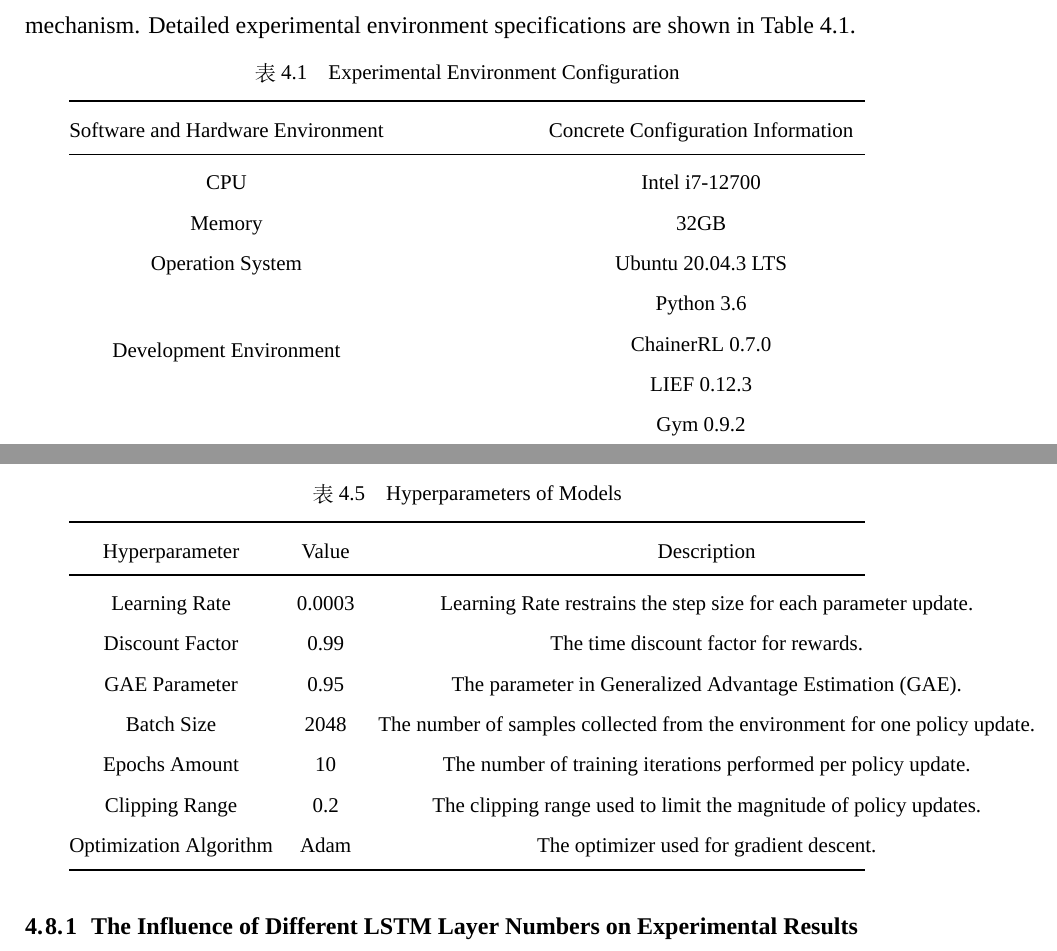
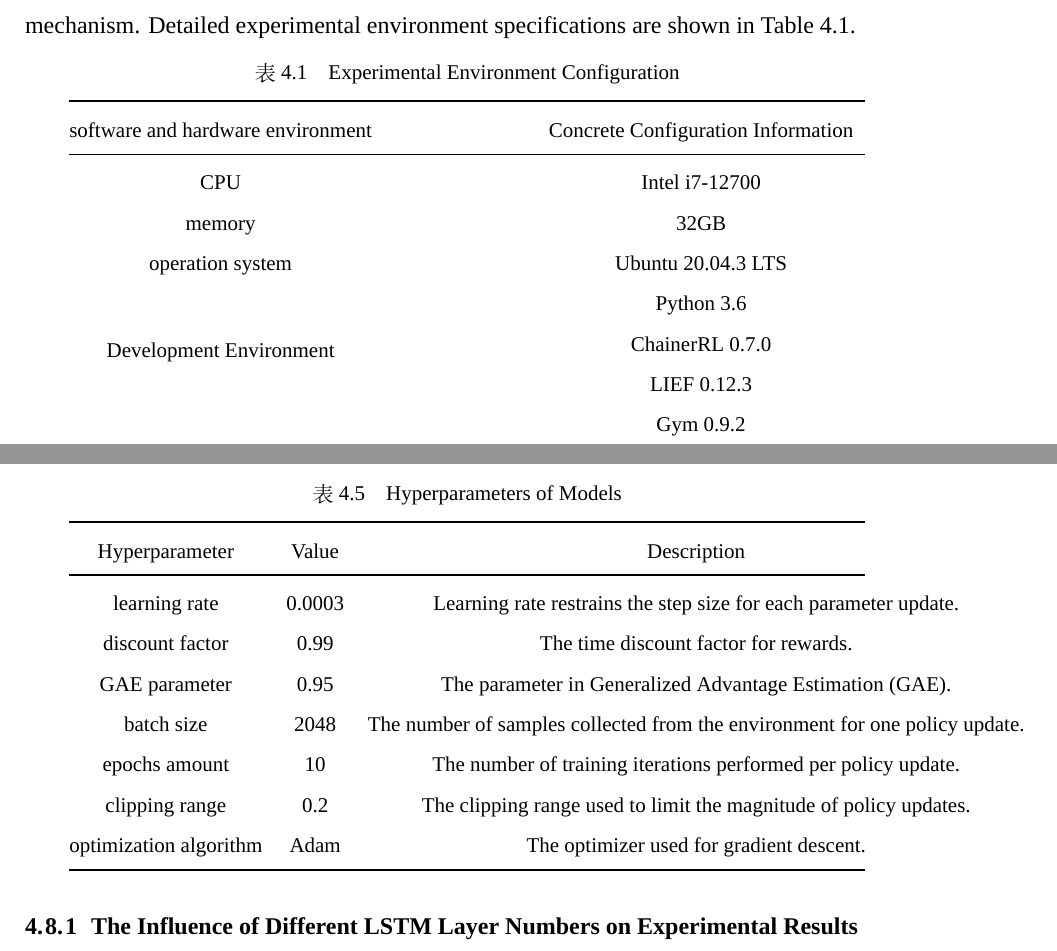
Before and after one commit to Oldmemory1/thesis_modify, a LaTeX thesis (main.tex, which reads chapters/chapter5_en.tex): two parts of pages 54 and 62 of 83, joined at a grey line, cut so that both start at the same text. Compiled offline with XeLaTeX; a missing font is replaced by an installed copy or a similar font.

Commit message:
2025.07.18 11:41 修复表格项目大小写问题

```diff
--- a/chapters/chapter5_en.tex
+++ b/chapters/chapter5_en.tex
@@ -31,11 +31,11 @@ Experiments in this research were conducted on a host configured with a 64-bit L
 	\label{tab:5.1}
 	\begin{tabular*}{0.9\textwidth}{@{\extracolsep{\fill}}cc}
 		\toprule
-		Software and Hardware Environment & Concrete Configuration Information\\
+		software and hardware environment & Concrete Configuration Information\\
 		\midrule
 		CPU & Intel i7-12700 \\
-		Memory & 32GB \\
-		Operation System & Ubuntu 20.04.3 LTS \\
+		memory & 32GB \\
+		operation system & Ubuntu 20.04.3 LTS \\
 		\multirow{4}{*}[0.5em]{Development Environment} & Python 3.6 \\
 		& ChainerRL 0.7.0 \\
 		& LIEF 0.12.3 \\
@@ -204,13 +204,13 @@ In this experiment, the parameters of RL model were meticulously configured to e
     \toprule
 		Hyperparameter & Value & Description \\
     \midrule
-		Learning Rate & 0.0003 & Learning Rate restrains the step size for each parameter update. \\
-		Discount Factor & 0.99 & The time discount factor for rewards. \\
-		GAE Parameter & 0.95 & The parameter in Generalized Advantage Estimation (GAE). \\
-		Batch Size & 2048 & The number of samples collected from the environment for one policy update. \\
-		Epochs Amount & 10 & The number of training iterations performed per policy update. \\
-		Clipping Range & 0.2 & The clipping range used to limit the magnitude of policy updates.\\
-		Optimization Algorithm & Adam & The optimizer used for gradient descent. \\
+		learning rate & 0.0003 & Learning rate restrains the step size for each parameter update. \\
+		discount factor & 0.99 & The time discount factor for rewards. \\
+		GAE parameter & 0.95 & The parameter in Generalized Advantage Estimation (GAE). \\
+		batch size & 2048 & The number of samples collected from the environment for one policy update. \\
+		epochs amount & 10 & The number of training iterations performed per policy update. \\
+		clipping range & 0.2 & The clipping range used to limit the magnitude of policy updates.\\
+		optimization algorithm & Adam & The optimizer used for gradient descent. \\
     \bottomrule
 	\end{tabular*}
 \end{table}
```
Also changed, not shown: misc/1_conclusion_en.tex (+1 -1 lines), chapters/chapter5_en.tex (16 more changed lines).
